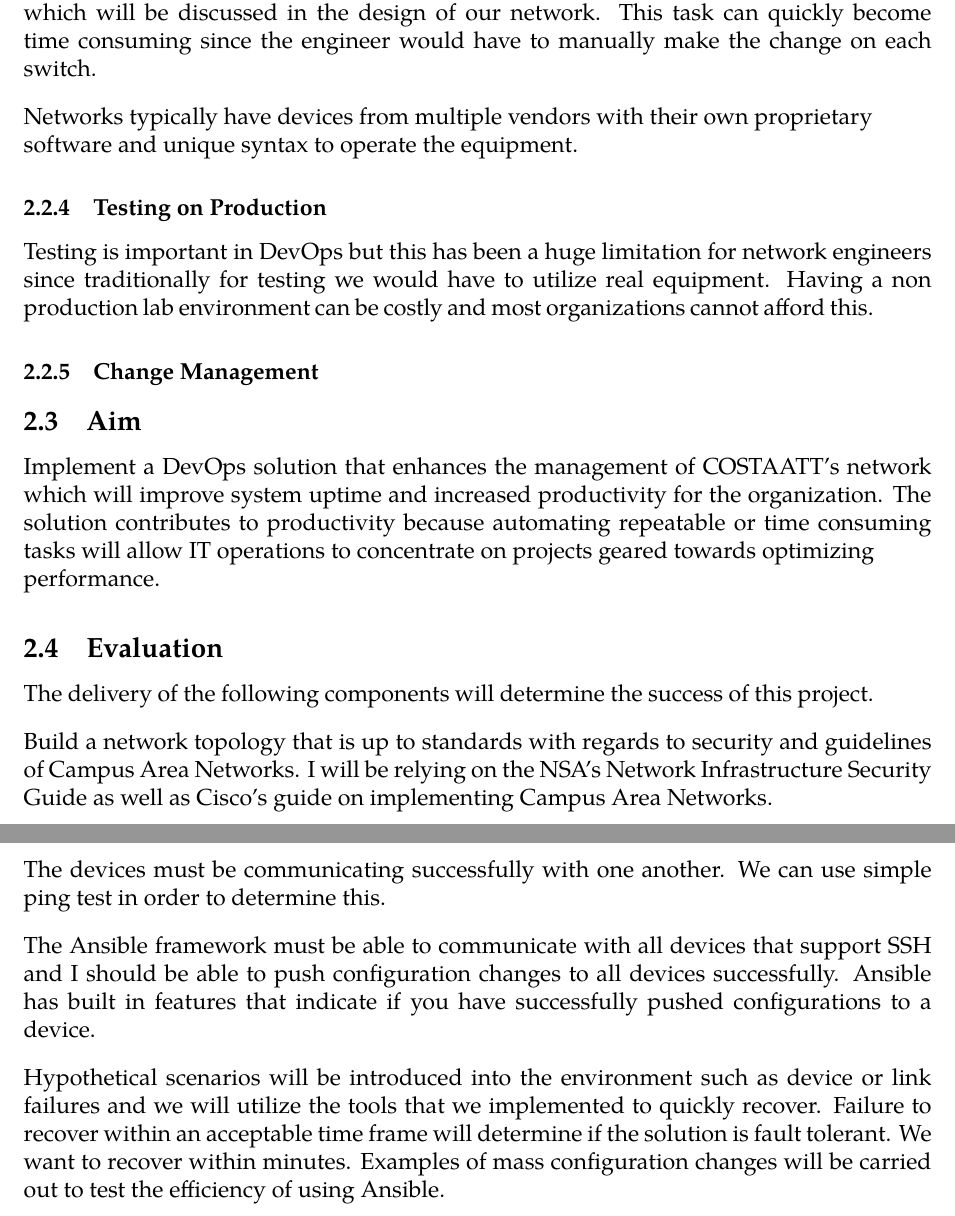
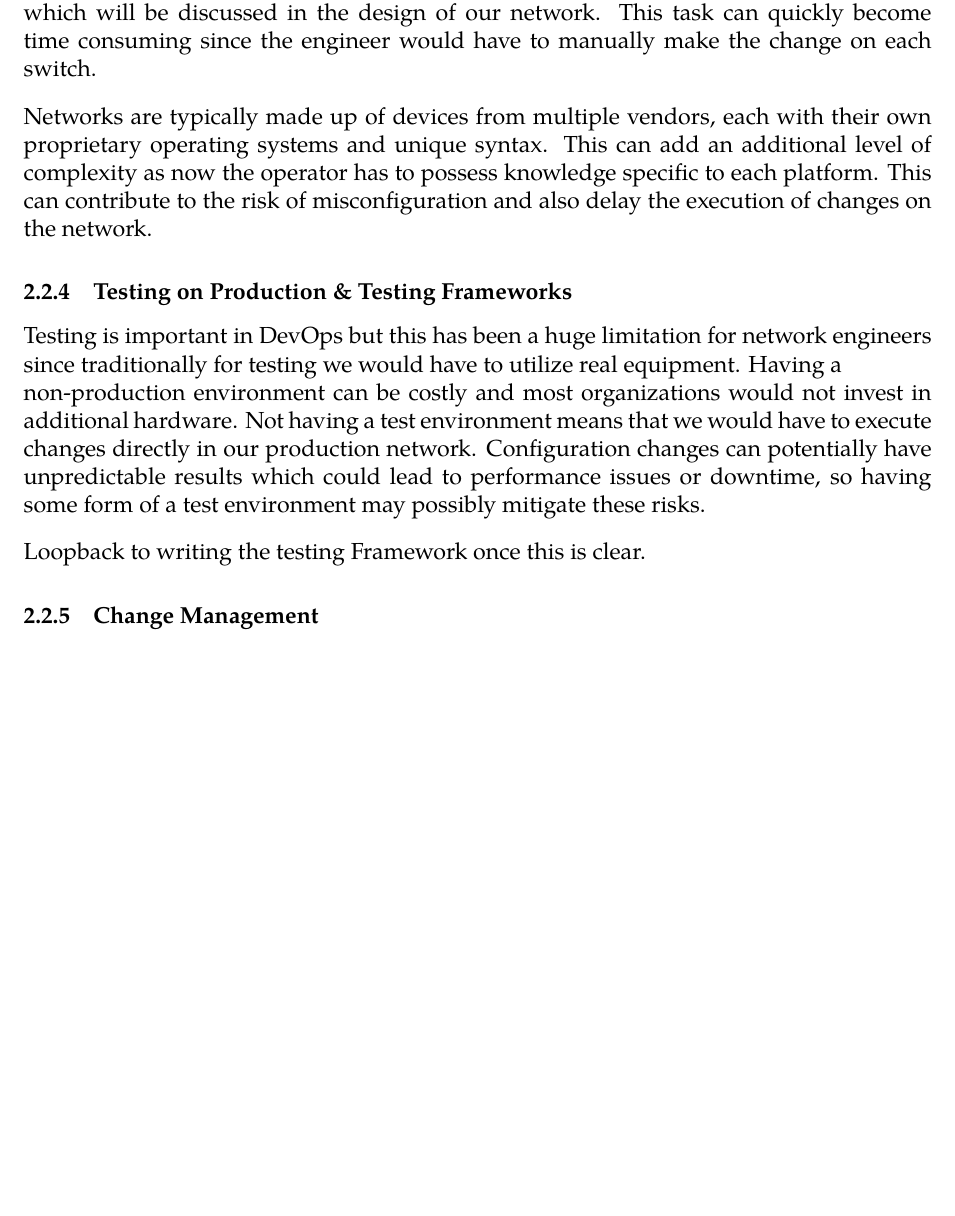
Before and after one commit to Shivam-S-Singh/COSTAATT_Final_Project, a LaTeX document (LaTeXDocuments/COSTAATT_Final_Project_DevOps.tex): two parts of pages 6 and 7 of 12 before the commit and part of page 6 of 11 after it, the two joined at a grey line, cut so that both start at the same text, the shorter picture padded with empty space. Compiled offline with XeLaTeX; a missing font is replaced by an installed copy or a similar font.

Commit message:
Update to Proposal

```diff
--- a/LaTeXDocuments/COSTAATT_Final_Project_DevOps.tex
+++ b/LaTeXDocuments/COSTAATT_Final_Project_DevOps.tex
@@ -137,36 +137,21 @@ Well designed network environments often utilize redundant switches or routers i
 
 \smallskip
 
-Networks typically have devices from multiple vendors with their own proprietary \\ software and unique syntax to operate the equipment.
+Networks are typically made up of devices from multiple vendors, each with their own proprietary operating systems and unique syntax. This can add an additional level of complexity as now the operator has to possess knowledge specific to each platform. This can contribute to the risk of misconfiguration and also delay the execution of changes on the network.
 
-	\subsubsection{Testing on Production}
-Testing is important in DevOps but this has been a huge limitation for network engineers since traditionally for testing we would have to utilize real equipment. Having a non production lab environment can be costly and most organizations cannot afford this.
+
+	\subsubsection{Testing on Production \& Testing Frameworks}
+Testing is important in DevOps but this has been a huge limitation for network engineers since traditionally for testing we would have to utilize real equipment. Having a \\ non-production environment can be costly and most organizations would not invest in additional hardware. Not having a test environment means that we would have to execute changes directly in our production network. Configuration changes can potentially have unpredictable results which could lead to performance issues or downtime, so having some form of a test environment may possibly mitigate these risks.
+
+\smallskip
+
+Loopback to writing the testing Framework once this is clear.
+
 
 	\subsubsection{Change Management}
 
 
-	\subsection{Aim}
-Implement a DevOps solution that enhances the management of COSTAATT's network which will improve system uptime and increased productivity for the organization. The solution contributes to productivity because automating repeatable or time consuming tasks will allow IT operations to concentrate on projects geared towards optimizing \\ performance.
 
-
-	\subsection{Evaluation}
-The delivery of the following components will determine the success of this project.
-
-\smallskip
-
-Build a network topology that is up to standards with regards to security and guidelines of Campus Area Networks. I will be relying on the NSA’s Network Infrastructure Security Guide as well as Cisco’s guide on implementing Campus Area Networks.
-
-\smallskip
-
-The devices must be communicating successfully with one another. We can use simple ping test in order to determine this.
-
-\smallskip
-
-The Ansible framework must be able to communicate with all devices that support SSH and I should be able to push configuration changes to all devices successfully. Ansible has built in features that indicate if you have successfully pushed configurations to a device.
-
-\smallskip
-
-Hypothetical scenarios will be introduced into the environment such as device or link failures and we will utilize the tools that we implemented to quickly recover. Failure to recover within an acceptable time frame will determine if the solution is fault tolerant. We want to recover within minutes. Examples of mass configuration changes will be carried out to test the efficiency of using Ansible.
 
 
 \newpage
```
Also changed, not shown: LaTeXDocuments/COSTAATT_Final_Project_DevOps.pdf, LaTeXDocuments/COSTAATT_Final_Project_DevOps.tex (2 more changed lines).
